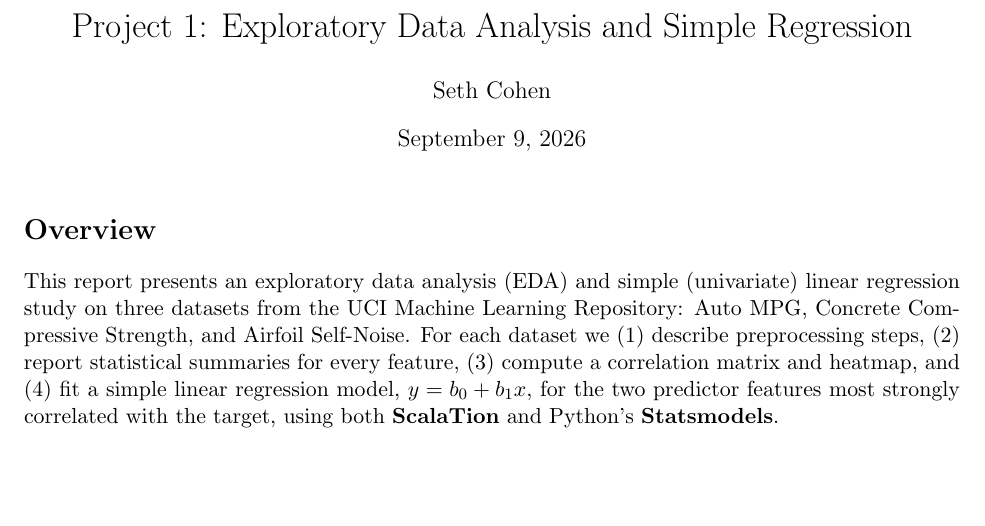
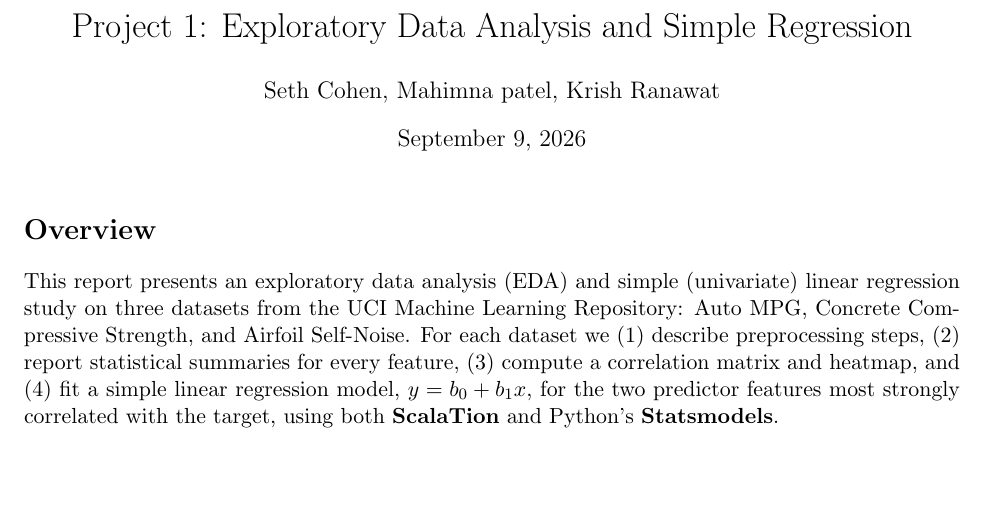
Before and after one commit to seth-cohen18/scalation-project1, a LaTeX document (project 1/report/project1_report.tex): part of page 1 of 17, cut so that both start at the same text. Compiled offline with pdfLaTeX.

Commit message:
Fixed authors

```diff
--- a/project 1/report/project1_report.tex
+++ b/project 1/report/project1_report.tex
@@ -31,7 +31,7 @@
 \makeatother
 
 \title{Project 1: Exploratory Data Analysis and Simple Regression}
-\author{Seth Cohen}
+\author{Seth Cohen, Mahimna patel, Krish Ranawat}
 \date{\today}
 
 \begin{document}
```
